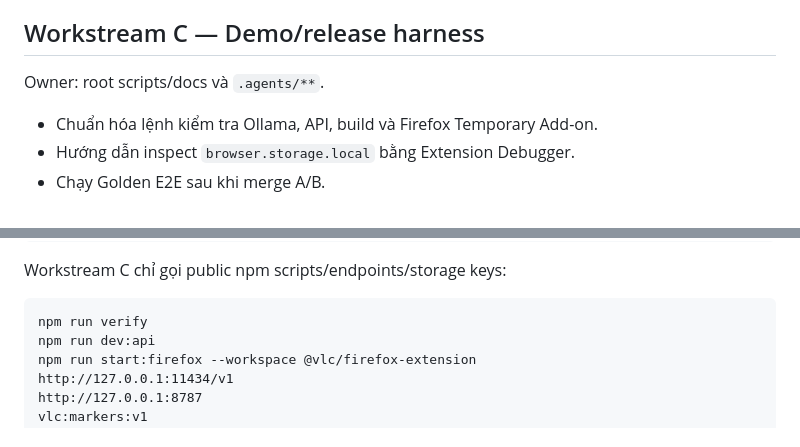
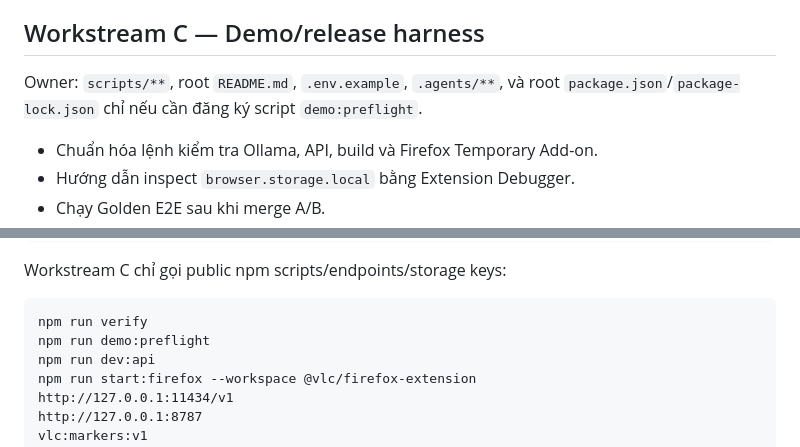
Before and after one commit to dientruonggg/Hackathon-T9-2026, a Markdown page: .agents/architecture/08-last-mile-plan.md, 2 parts joined by grey strips. Drawn GitHub-style.

Commit message:
docs: tighten last-mile integration contracts

````diff
--- a/.agents/architecture/08-last-mile-plan.md
+++ b/.agents/architecture/08-last-mile-plan.md
@@ -45,7 +45,7 @@ Chỉ log `turnId`, `step`, `toolName`, status/error code, model, duration. Khô
 
 ## Workstream C — Demo/release harness
 
-Owner: root scripts/docs và `.agents/**`.
+Owner: `scripts/**`, root `README.md`, `.env.example`, `.agents/**`, và root `package.json`/`package-lock.json` chỉ nếu cần đăng ký script `demo:preflight`.
 
 - Chuẩn hóa lệnh kiểm tra Ollama, API, build và Firefox Temporary Add-on.
 - Hướng dẫn inspect `browser.storage.local` bằng Extension Debugger.
@@ -82,6 +82,7 @@ Workstream C chỉ gọi public npm scripts/endpoints/storage keys:
 
 ```text
 npm run verify
+npm run demo:preflight
 npm run dev:api
 npm run start:firefox --workspace @vlc/firefox-extension
 http://127.0.0.1:11434/v1
````
Also changed, not shown: 2 other files.
